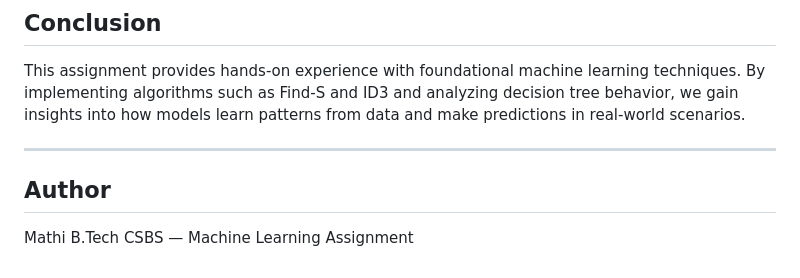
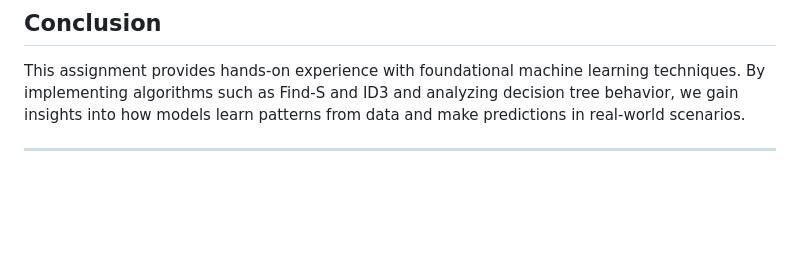
Before and after one commit to MathiarasiE/ML_Assignment_1, a Markdown page: README.md, the part around the change. GitHub-like rendering; blank space fills up the shorter version.

Commit message:
Remove author section from README
Removed author information from the README.

```diff
--- a/README.md
+++ b/README.md
@@ -134,8 +134,3 @@ Through this assignment, the following skills were developed:
 This assignment provides hands-on experience with foundational machine learning techniques. By implementing algorithms such as Find-S and ID3 and analyzing decision tree behavior, we gain insights into how models learn patterns from data and make predictions in real-world scenarios.
 
 ---
-
-## Author
-
-Mathi
-B.Tech CSBS — Machine Learning Assignment
```
